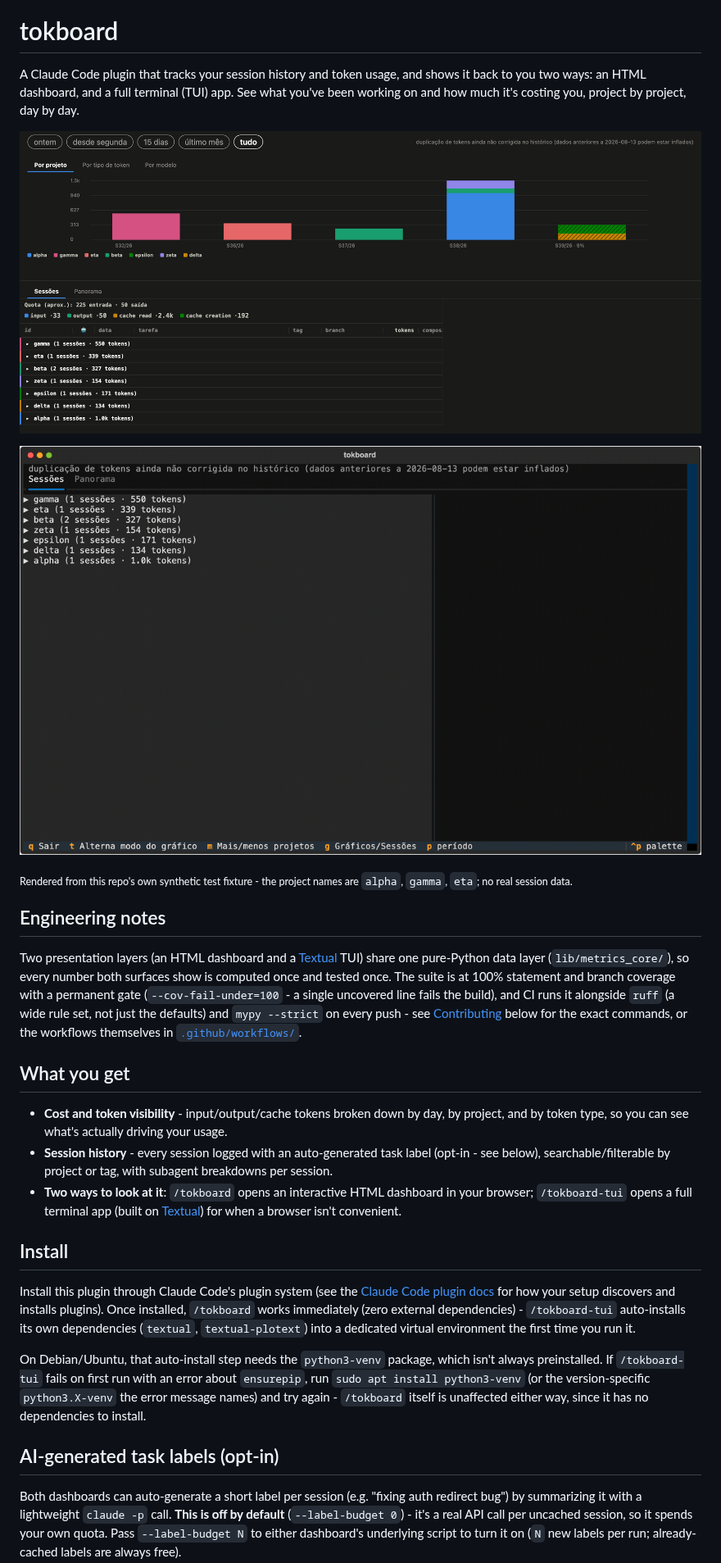
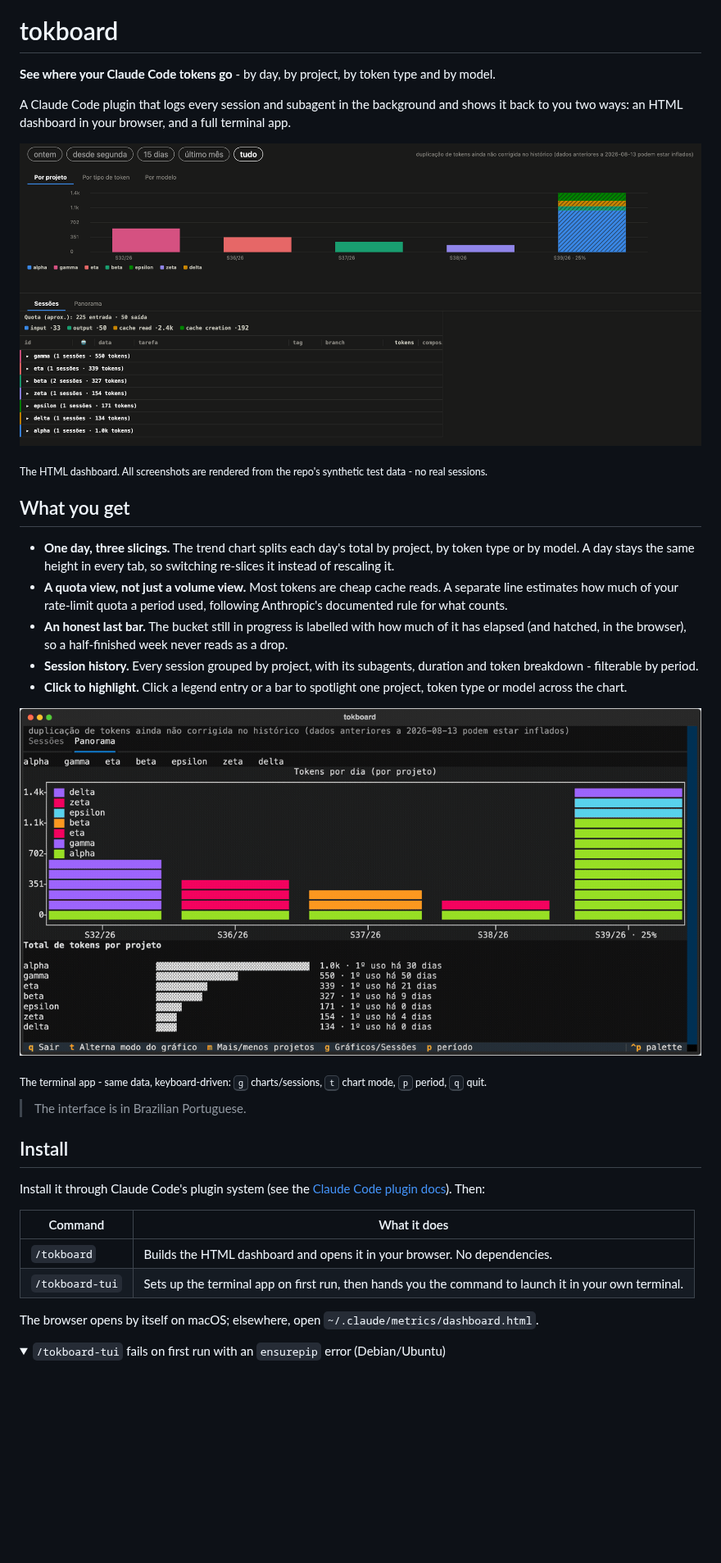
Before and after one commit to albertosca/claude-tokboard, a Markdown page: README.md, the part around one of its changes. Shown at 82% size. GitHub-like rendering; pictures changed too: assets/dashboard.png, assets/tui.gif; folded sections open; blank space fills up the shorter version.

```diff
--- a/README.md
+++ b/README.md
@@ -6,65 +6,39 @@
 
 # tokboard
 
-A Claude Code plugin that tracks your session history and token usage,
-and shows it back to you two ways: an HTML dashboard, and a full
-terminal (TUI) app. See what you've been working on and how much it's
-costing you, project by project, day by day.
+**See where your Claude Code tokens go** - by day, by project, by token type and by model.
+
+A Claude Code plugin that logs every session and subagent in the background and shows it back to you two ways: an HTML dashboard in your browser, and a full terminal app.
 
 ![The HTML dashboard: a stacked trend chart by project, with tabs for token type and model, above a session table grouped by project](assets/dashboard.png)
 
-![The TUI: a session table with a detail panel, then the trend chart cycling through its three slicings of a day - by project, by token type, by model](assets/tui.gif)
-
-<sub>Rendered from this repo's own synthetic test fixture - the project names are `alpha`, `gamma`, `eta`; no real session data.</sub>
-
-## Engineering notes
-
-Two presentation layers (an HTML dashboard and a [Textual](https://github.com/Textualize/textual)
-TUI) share one pure-Python data layer (`lib/metrics_core/`), so every
-number both surfaces show is computed once and tested once. The suite
-is at 100% statement and branch coverage with a permanent gate
-(`--cov-fail-under=100` - a single uncovered line fails the build), and
-CI runs it alongside `ruff` (a wide rule set, not just the defaults)
-and `mypy --strict` on every push - see [Contributing](#contributing)
-below for the exact commands, or the workflows themselves in
-[`.github/workflows/`](.github/workflows/).
+<sub>The HTML dashboard. All screenshots are rendered from the repo's synthetic test data - no real sessions.</sub>
 
 ## What you get
 
-- **Cost and token visibility** - input/output/cache tokens broken
-  down by day, by project, and by token type, so you can see what's
-  actually driving your usage.
-- **Session history** - every session logged with an auto-generated
-  task label (opt-in - see below), searchable/filterable by project or
-  tag, with subagent breakdowns per session.
-- **Two ways to look at it**: `/tokboard` opens an interactive HTML
-  dashboard in your browser; `/tokboard-tui` opens a full terminal app
-  (built on [Textual](https://github.com/Textualize/textual)) for when
-  a browser isn't convenient.
+- **One day, three slicings.** The trend chart splits each day's total by project, by token type or by model. A day stays the same height in every tab, so switching re-slices it instead of rescaling it.
+- **A quota view, not just a volume view.** Most tokens are cheap cache reads. A separate line estimates how much of your rate-limit quota a period used, following Anthropic's documented rule for what counts.
+- **An honest last bar.** The bucket still in progress is labelled with how much of it has elapsed (and hatched, in the browser), so a half-finished week never reads as a drop.
+- **Session history.** Every session grouped by project, with its subagents, duration and token breakdown - filterable by period.
+- **Click to highlight.** Click a legend entry or a bar to spotlight one project, token type or model across the chart.
+
+![The terminal app: a session table with a detail panel, then the trend chart cycling through its three slicings of a day](assets/tui.gif)
+
+<sub>The terminal app - same data, keyboard-driven: <kbd>g</kbd> charts/sessions, <kbd>t</kbd> chart mode, <kbd>p</kbd> period, <kbd>q</kbd> quit.</sub>
+
+> The interface is in Brazilian Portuguese.
 
 ## Install
 
-Install this plugin through Claude Code's plugin system (see the
-[Claude Code plugin docs](https://docs.claude.com/en/docs/claude-code)
-for how your setup discovers and installs plugins). Once installed,
-`/tokboard` works immediately (zero external dependencies) - `/tokboard-tui`
-auto-installs its own dependencies (`textual`, `textual-plotext`) into
-a dedicated virtual environment the first time you run it.
+Install it through Claude Code's plugin system (see the [Claude Code plugin docs](https://docs.claude.com/en/docs/claude-code)). Then:
 
-On Debian/Ubuntu, that auto-install step needs the `python3-venv` package,
-which isn't always preinstalled. If `/tokboard-tui` fails on first run with
-an error about `ensurepip`, run `sudo apt install python3-venv` (or the
-version-specific `python3.X-venv` the error message names) and try again -
-`/tokboard` itself is unaffected either way, since it has no dependencies
-to install.
+| Command | What it does |
+|---|---|
+| `/tokboard` | Builds the HTML dashboard and opens it in your browser. No dependencies. |
+| `/tokboard-tui` | Sets up the terminal app on first run, then hands you the command to launch it in your own terminal. |
 
-## AI-generated task labels (opt-in)
+The browser opens by itself on macOS; elsewhere, open `~/.claude/metrics/dashboard.html`.
 
-Both dashboards can auto-generate a short label per session
-(e.g. "fixing auth redirect bug") by summarizing it with a lightweight
-`claude -p` call. **This is off by default** (`--label-budget 0`) -
-it's a real API call per uncached session, so it spends your own
-quota. Pass `--label-budget N` to either dashboard's underlying script
-to turn it on (`N` new labels per run; already-cached labels are
-always free).
+<details>
+<summary><code>/tokboard-tui</code> fails on first run with an <code>ensurepip</code> error (Debian/Ubuntu)</summary>
 
```
Also changed, not shown: other parts of README.md (+26 -25 lines), README.pt.md (+50 -79 lines), 1 other file.
